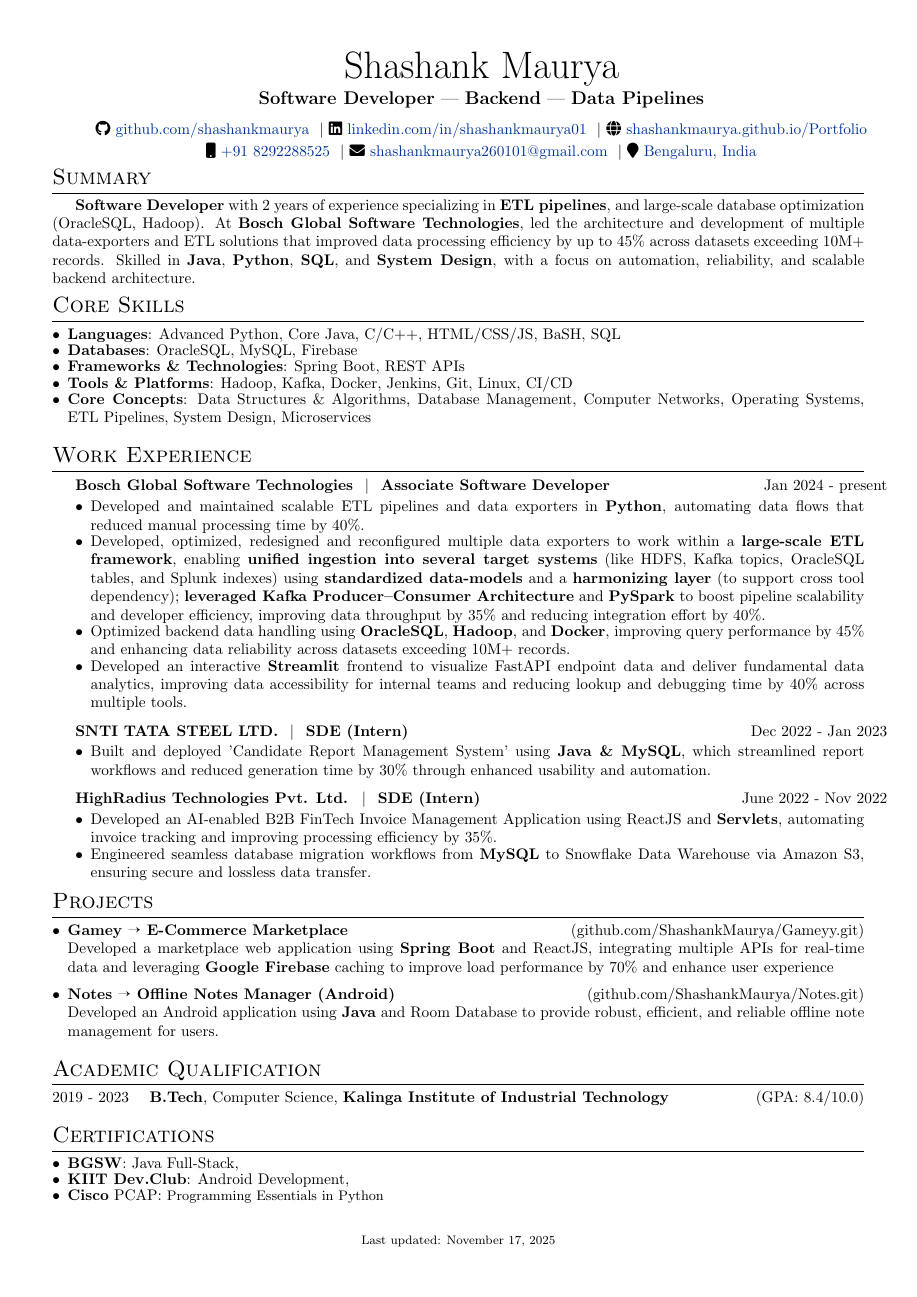
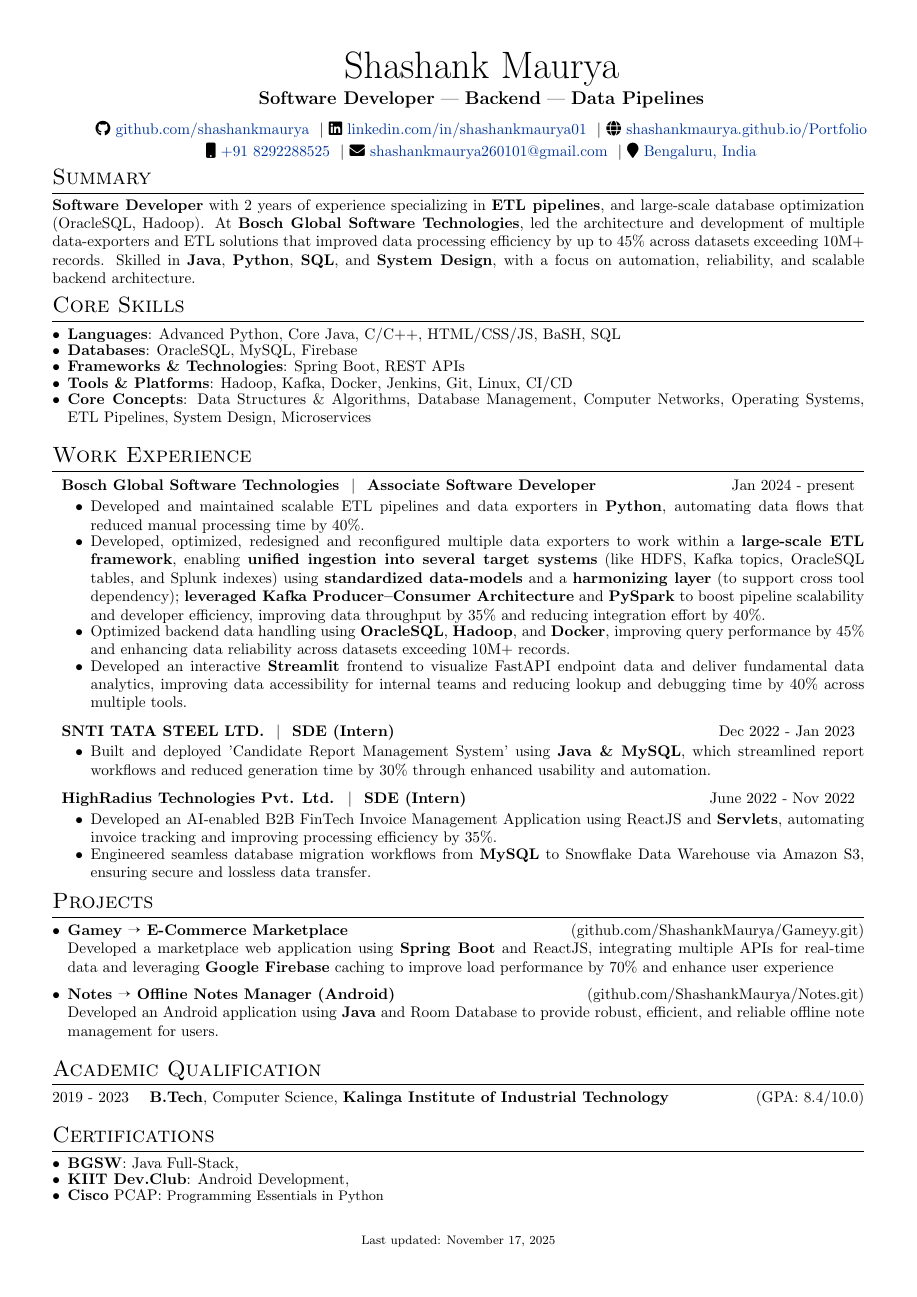
Before and after one commit to ShashankMaurya/Resume, a LaTeX document (index.tex): the whole page. Compiled offline with pdfLaTeX.

Commit message:
Indentation debug

```diff
--- a/index.tex
+++ b/index.tex
@@ -39,6 +39,7 @@
 
 %Setup hyperref package, and colours for links
 \usepackage[unicode, draft=false]{hyperref}
+\usepackage{bookmark}
 \definecolor{linkcolour}{rgb}{0,0.2,0.6}
 \hypersetup{
     colorlinks=true,
@@ -54,28 +55,13 @@
 % job listing environments
 \newenvironment{jobshort}[2]
     {
-    \begin{tabularx}{\linewidth}{@{}l X r@{}}
-    \textbf{#1} & \hfill &  #2 \\[-10pt] % space after job title
+    \noindent\begin{tabularx}{\linewidth}{l X r}
+    	\textbf{#1} & \hfill &  #2 \\[-10pt] % space after job title
     \end{tabularx}
     }
     {
     \vspace{-5pt} % space after job block
     }
-
-\newenvironment{joblong}[2]
-    {
-    \begin{tabularx}{\linewidth}{@{}l X r@{}}
-    \textbf{#1} & \hfill &  #2 \\[3.75pt]
-    \end{tabularx}
-    \begin{minipage}[t]{\linewidth}
-    \begin{itemize}[nosep,after=\strut, leftmargin=1em, itemsep=3pt,label=--]
-    }
-    {
-    \end{itemize}
-    \end{minipage}
-    }
-
-
 
 %----------------------------------------------------------------------------------------
 %	BEGIN DOCUMENT
@@ -106,7 +92,7 @@
 %	Summary
 %----------------------------------------------------------------------------------------
 \section{Summary}
-\textbf{Software Developer} with 2 years of experience specializing in \textbf{ETL pipelines}, and large-scale database optimization (OracleSQL, Hadoop). At \textbf{Bosch Global Software Technologies}, led the architecture and development of multiple data-exporters and ETL solutions that improved data processing efficiency by up to 45\% across datasets exceeding 10M+ records. Skilled in \textbf{Java}, \textbf{Python}, \textbf{SQL}, and \textbf{System Design}, with a focus on automation, reliability, and scalable backend architecture.
+\noindent\textbf{Software Developer} with 2 years of experience specializing in \textbf{ETL pipelines}, and large-scale database optimization (OracleSQL, Hadoop). At \textbf{Bosch Global Software Technologies}, led the architecture and development of multiple data-exporters and ETL solutions that improved data processing efficiency by up to 45\% across datasets exceeding 10M+ records. Skilled in \textbf{Java}, \textbf{Python}, \textbf{SQL}, and \textbf{System Design}, with a focus on automation, reliability, and scalable backend architecture.
 
 %----------------------------------------------------------------------------------------
 %	SKILLS
```
